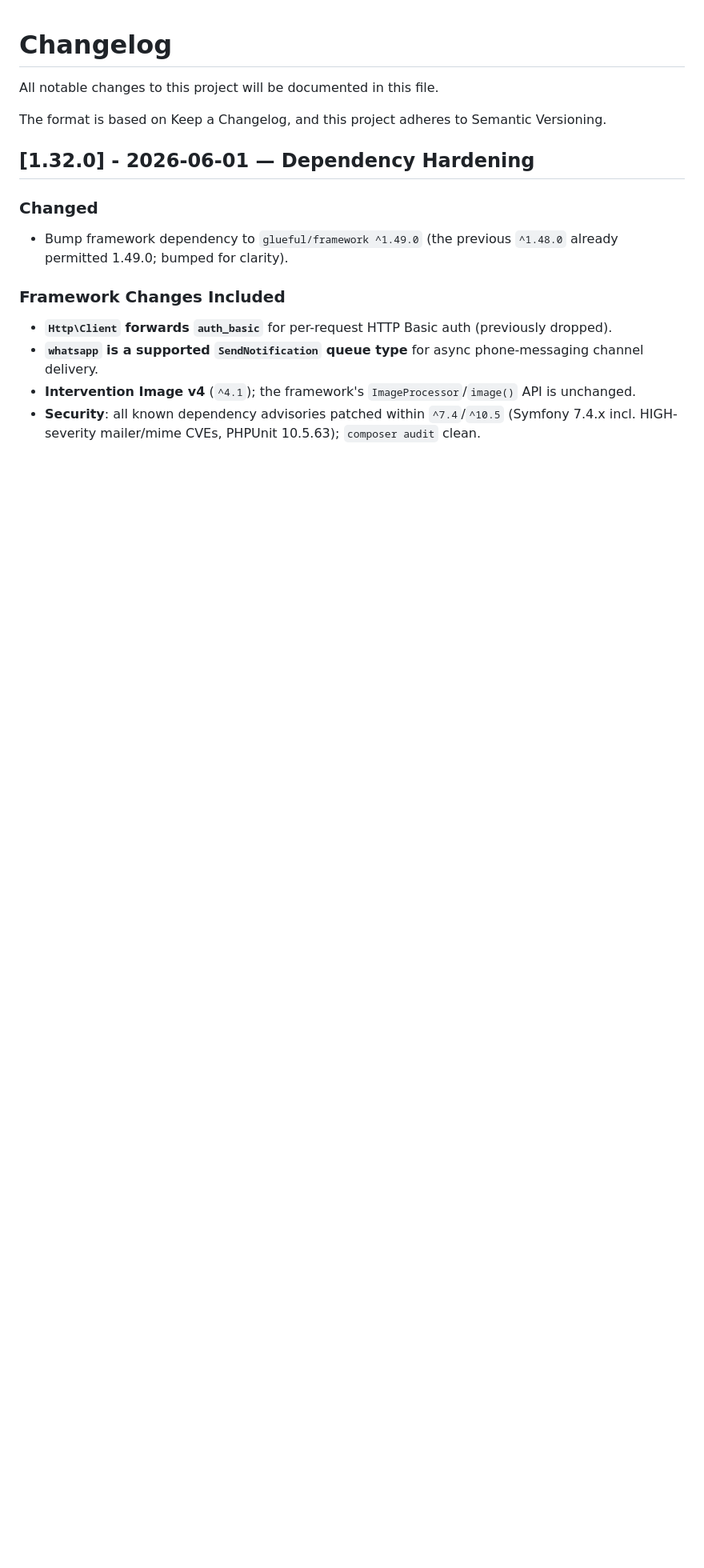
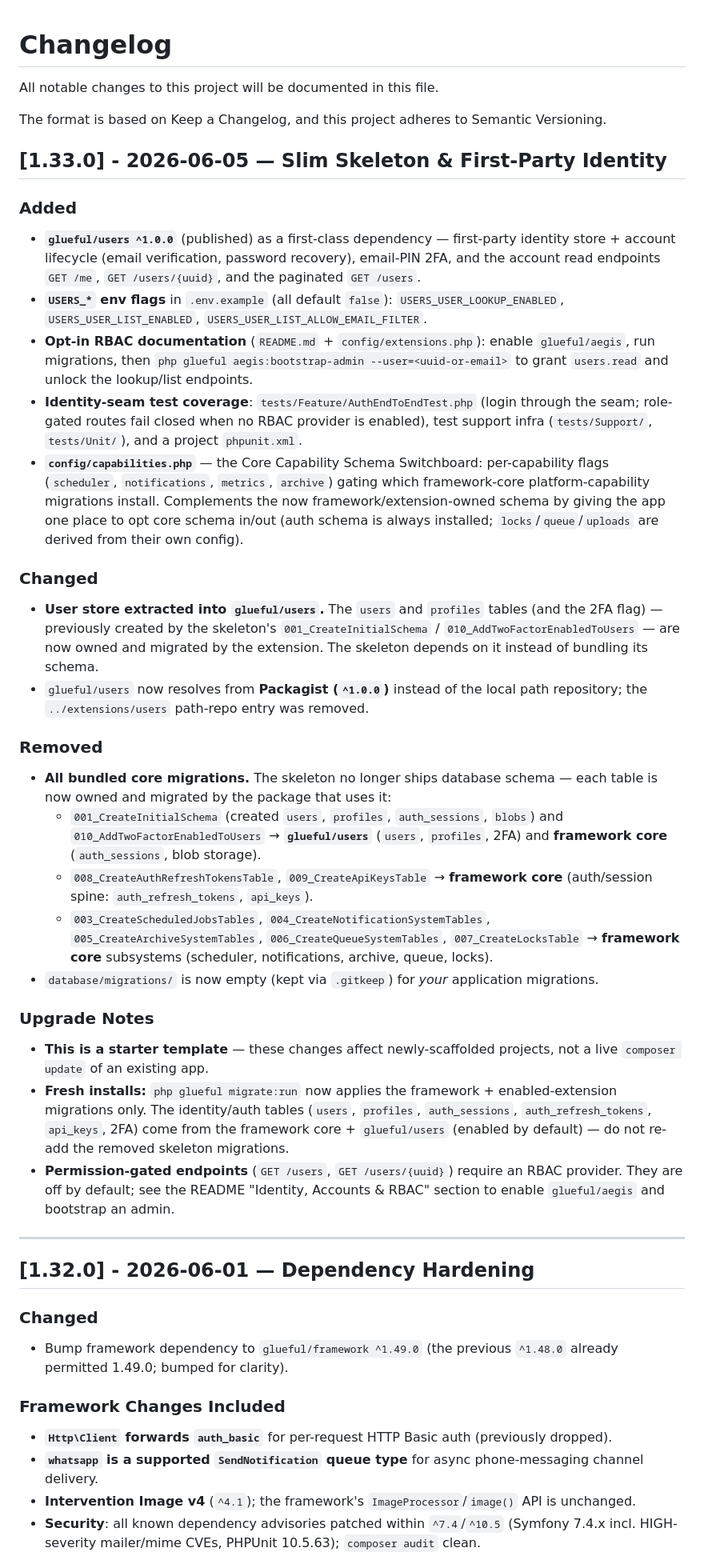
Before and after one commit to glueful/api-skeleton, a Markdown page: CHANGELOG.md, the part around the change. Shown at 80% size. Rendered like a GitHub page; blank space fills up the shorter version.

Commit message:
Release 1.33.0 — Slim Skeleton & First-Party Identity

```diff
--- a/CHANGELOG.md
+++ b/CHANGELOG.md
@@ -3,6 +3,37 @@
 All notable changes to this project will be documented in this file.
 
 The format is based on Keep a Changelog, and this project adheres to Semantic Versioning.
+
+## [1.33.0] - 2026-06-05 — Slim Skeleton & First-Party Identity
+
+### Added
+
+- **`glueful/users ^1.0.0`** (published) as a first-class dependency — first-party identity store + account lifecycle (email verification, password recovery), email-PIN 2FA, and the account read endpoints `GET /me`, `GET /users/{uuid}`, and the paginated `GET /users`.
+- **`USERS_*` env flags** in `.env.example` (all default `false`): `USERS_USER_LOOKUP_ENABLED`, `USERS_USER_LIST_ENABLED`, `USERS_USER_LIST_ALLOW_EMAIL_FILTER`.
+- **Opt-in RBAC documentation** (`README.md` + `config/extensions.php`): enable `glueful/aegis`, run migrations, then `php glueful aegis:bootstrap-admin --user=<uuid-or-email>` to grant `users.read` and unlock the lookup/list endpoints.
+- **Identity-seam test coverage**: `tests/Feature/AuthEndToEndTest.php` (login through the seam; role-gated routes fail closed when no RBAC provider is enabled), test support infra (`tests/Support/`, `tests/Unit/`), and a project `phpunit.xml`.
+- **`config/capabilities.php`** — the Core Capability Schema Switchboard: per-capability flags (`scheduler`, `notifications`, `metrics`, `archive`) gating which framework-core platform-capability migrations install. Complements the now framework/extension-owned schema by giving the app one place to opt core schema in/out (auth schema is always installed; `locks`/`queue`/`uploads` are derived from their own config).
+
+### Changed
+
+- **User store extracted into `glueful/users`.** The `users` and `profiles` tables (and the 2FA flag) — previously created by the skeleton's `001_CreateInitialSchema` / `010_AddTwoFactorEnabledToUsers` — are now owned and migrated by the extension. The skeleton depends on it instead of bundling its schema.
+- `glueful/users` now resolves from **Packagist (`^1.0.0`)** instead of the local path repository; the `../extensions/users` path-repo entry was removed.
+
+### Removed
+
+- **All bundled core migrations.** The skeleton no longer ships database schema — each table is now owned and migrated by the package that uses it:
+  - `001_CreateInitialSchema` (created `users`, `profiles`, `auth_sessions`, `blobs`) and `010_AddTwoFactorEnabledToUsers` → **`glueful/users`** (`users`, `profiles`, 2FA) and **framework core** (`auth_sessions`, blob storage).
+  - `008_CreateAuthRefreshTokensTable`, `009_CreateApiKeysTable` → **framework core** (auth/session spine: `auth_refresh_tokens`, `api_keys`).
+  - `003_CreateScheduledJobsTables`, `004_CreateNotificationSystemTables`, `005_CreateArchiveSystemTables`, `006_CreateQueueSystemTables`, `007_CreateLocksTable` → **framework core** subsystems (scheduler, notifications, archive, queue, locks).
+- `database/migrations/` is now empty (kept via `.gitkeep`) for *your* application migrations.
+
+### Upgrade Notes
+
+- **This is a starter template** — these changes affect newly-scaffolded projects, not a live `composer update` of an existing app.
+- **Fresh installs:** `php glueful migrate:run` now applies the framework + enabled-extension migrations only. The identity/auth tables (`users`, `profiles`, `auth_sessions`, `auth_refresh_tokens`, `api_keys`, 2FA) come from the framework core + `glueful/users` (enabled by default) — do not re-add the removed skeleton migrations.
+- **Permission-gated endpoints** (`GET /users`, `GET /users/{uuid}`) require an RBAC provider. They are off by default; see the README "Identity, Accounts & RBAC" section to enable `glueful/aegis` and bootstrap an admin.
+
+---
 
 ## [1.32.0] - 2026-06-01 — Dependency Hardening
 
```
